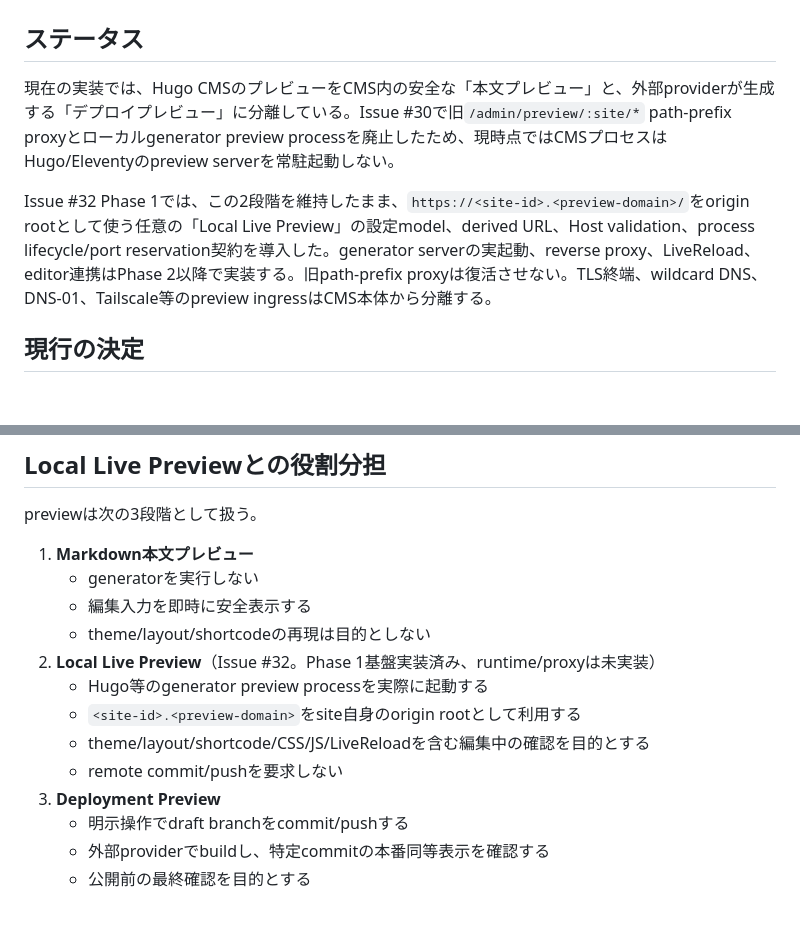
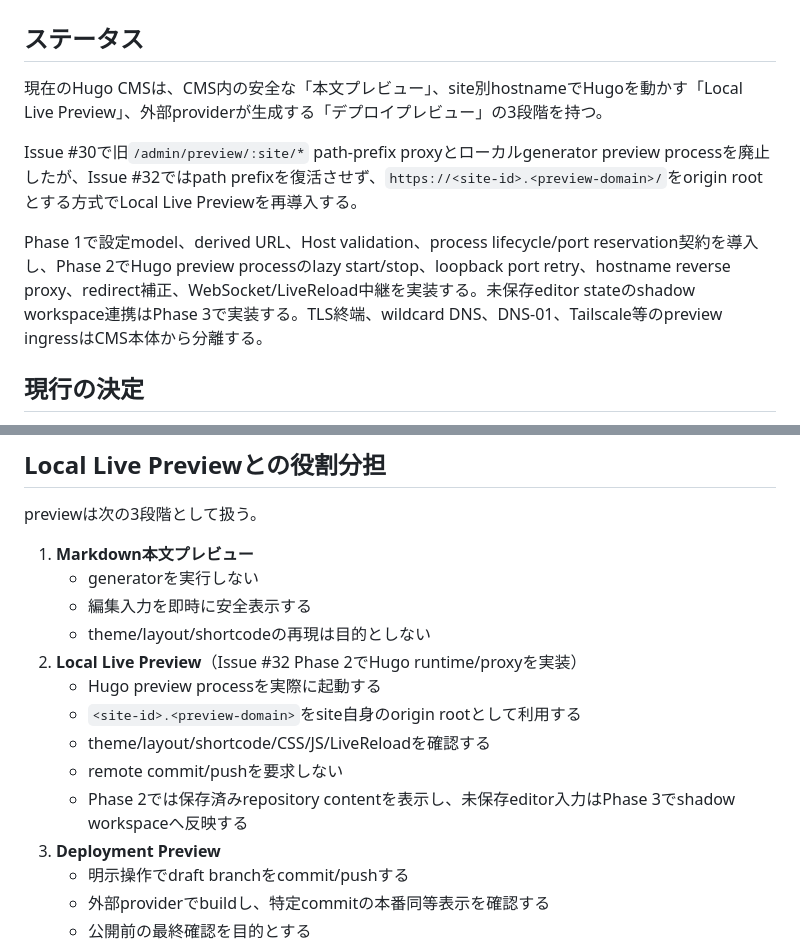
Before and after one commit to kitashimauni/hugo-cms, a Markdown page: docs/architecture/preview-deployment-design.md, 2 parts joined by grey strips. Rendered like a GitHub page; blank space fills up the shorter version.

```diff
--- a/docs/architecture/preview-deployment-design.md
+++ b/docs/architecture/preview-deployment-design.md
@@ -2,9 +2,11 @@
 
 ## ステータス
 
-現在の実装では、Hugo CMSのプレビューをCMS内の安全な「本文プレビュー」と、外部providerが生成する「デプロイプレビュー」に分離している。Issue #30で旧`/admin/preview/:site/*` path-prefix proxyとローカルgenerator preview processを廃止したため、現時点ではCMSプロセスはHugo/Eleventyのpreview serverを常駐起動しない。
+現在のHugo CMSは、CMS内の安全な「本文プレビュー」、site別hostnameでHugoを動かす「Local Live Preview」、外部providerが生成する「デプロイプレビュー」の3段階を持つ。
 
-Issue #32 Phase 1では、この2段階を維持したまま、`https://<site-id>.<preview-domain>/`をorigin rootとして使う任意の「Local Live Preview」の設定model、derived URL、Host validation、process lifecycle/port reservation契約を導入した。generator serverの実起動、reverse proxy、LiveReload、editor連携はPhase 2以降で実装する。旧path-prefix proxyは復活させない。TLS終端、wildcard DNS、DNS-01、Tailscale等のpreview ingressはCMS本体から分離する。
+Issue #30で旧`/admin/preview/:site/*` path-prefix proxyとローカルgenerator preview processを廃止したが、Issue #32ではpath prefixを復活させず、`https://<site-id>.<preview-domain>/`をorigin rootとする方式でLocal Live Previewを再導入する。
+
+Phase 1で設定model、derived URL、Host validation、process lifecycle/port reservation契約を導入し、Phase 2でHugo preview processのlazy start/stop、loopback port retry、hostname reverse proxy、redirect補正、WebSocket/LiveReload中継を実装する。未保存editor stateのshadow workspace連携はPhase 3で実装する。TLS終端、wildcard DNS、DNS-01、Tailscale等のpreview ingressはCMS本体から分離する。
 
 ## 現行の決定
 
@@ -32,11 +34,12 @@ previewは次の3段階として扱う。
    - generatorを実行しない
    - 編集入力を即時に安全表示する
    - theme/layout/shortcodeの再現は目的としない
-2. **Local Live Preview**（Issue #32。Phase 1基盤実装済み、runtime/proxyは未実装）
-   - Hugo等のgenerator preview processを実際に起動する
+2. **Local Live Preview**（Issue #32 Phase 2でHugo runtime/proxyを実装）
+   - Hugo preview processを実際に起動する
    - `<site-id>.<preview-domain>`をsite自身のorigin rootとして利用する
-   - theme/layout/shortcode/CSS/JS/LiveReloadを含む編集中の確認を目的とする
+   - theme/layout/shortcode/CSS/JS/LiveReloadを確認する
    - remote commit/pushを要求しない
+   - Phase 2では保存済みrepository contentを表示し、未保存editor入力はPhase 3でshadow workspaceへ反映する
 3. **Deployment Preview**
    - 明示操作でdraft branchをcommit/pushする
    - 外部providerでbuildし、特定commitの本番同等表示を確認する
```
Also changed, not shown: other parts of docs/architecture/preview-deployment-design.md (+16 -8 lines).
